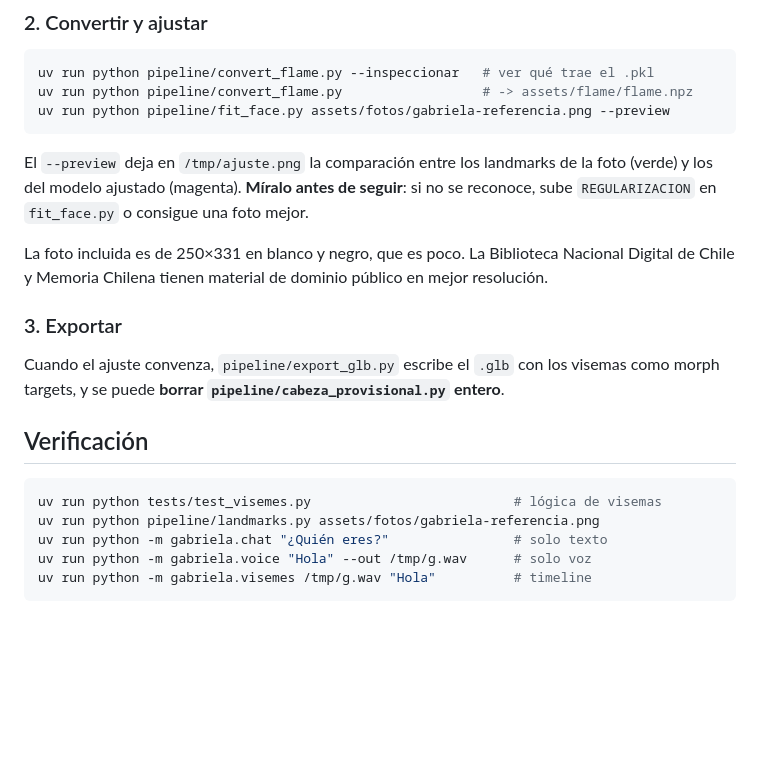
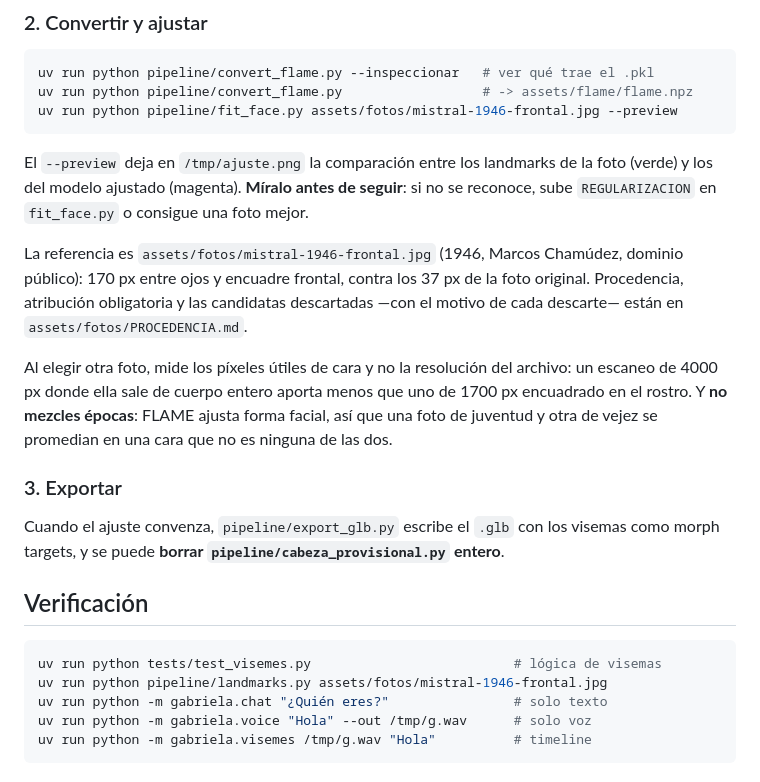
Before and after one commit to exdevutem/gabriela-mistral, a Markdown page: README.md, the part around the change. Rendered like a GitHub page; blank space fills up the shorter version.

Commit message:
docs: actualiza la referencia fotográfica del ajuste facial
Apunta los comandos a mistral-1946-frontal.jpg y remite a PROCEDENCIA.md
para la atribución.

Advierte de dos trampas al elegir otra foto: medir píxeles útiles de
cara en vez de resolución del archivo, y no mezclar épocas, porque FLAME
ajusta forma facial y promediar juventud con vejez no da ninguna de las
dos caras.

````diff
--- a/README.md
+++ b/README.md
@@ -63,16 +63,23 @@ pero impide automatizar la descarga. Deja en `assets/flame/`:
 ```bash
 uv run python pipeline/convert_flame.py --inspeccionar   # ver qué trae el .pkl
 uv run python pipeline/convert_flame.py                  # -> assets/flame/flame.npz
-uv run python pipeline/fit_face.py assets/fotos/gabriela-referencia.png --preview
+uv run python pipeline/fit_face.py assets/fotos/mistral-1946-frontal.jpg --preview
 ```
 
 El `--preview` deja en `/tmp/ajuste.png` la comparación entre los landmarks de la
 foto (verde) y los del modelo ajustado (magenta). **Míralo antes de seguir**: si no
 se reconoce, sube `REGULARIZACION` en `fit_face.py` o consigue una foto mejor.
 
-La foto incluida es de 250×331 en blanco y negro, que es poco. La Biblioteca
-Nacional Digital de Chile y Memoria Chilena tienen material de dominio público en
-mejor resolución.
+La referencia es `assets/fotos/mistral-1946-frontal.jpg` (1946, Marcos Chamúdez,
+dominio público): 170 px entre ojos y encuadre frontal, contra los 37 px de la
+foto original. Procedencia, atribución obligatoria y las candidatas descartadas
+—con el motivo de cada descarte— están en `assets/fotos/PROCEDENCIA.md`.
+
+Al elegir otra foto, mide los píxeles útiles de cara y no la resolución del
+archivo: un escaneo de 4000 px donde ella sale de cuerpo entero aporta menos que
+uno de 1700 px encuadrado en el rostro. Y **no mezcles épocas**: FLAME ajusta
+forma facial, así que una foto de juventud y otra de vejez se promedian en una
+cara que no es ninguna de las dos.
 
 ### 3. Exportar
 
@@ -84,7 +91,7 @@ entero**.
 
 ```bash
 uv run python tests/test_visemes.py                          # lógica de visemas
-uv run python pipeline/landmarks.py assets/fotos/gabriela-referencia.png
+uv run python pipeline/landmarks.py assets/fotos/mistral-1946-frontal.jpg
 uv run python -m gabriela.chat "¿Quién eres?"                # solo texto
 uv run python -m gabriela.voice "Hola" --out /tmp/g.wav      # solo voz
 uv run python -m gabriela.visemes /tmp/g.wav "Hola"          # timeline
````
